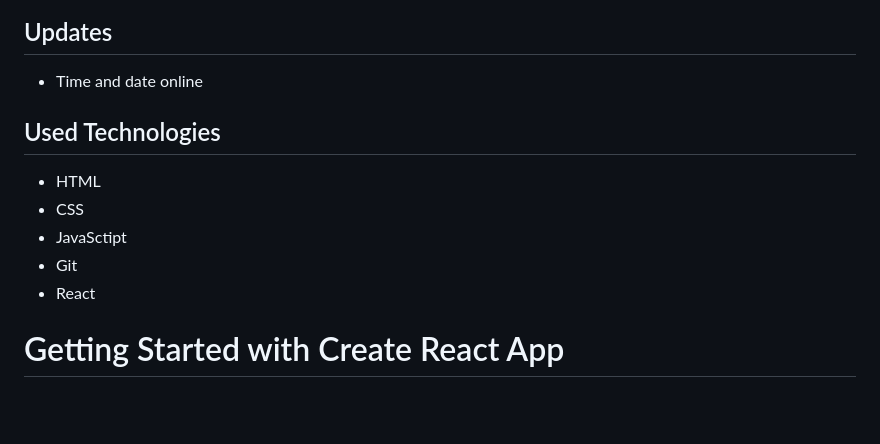
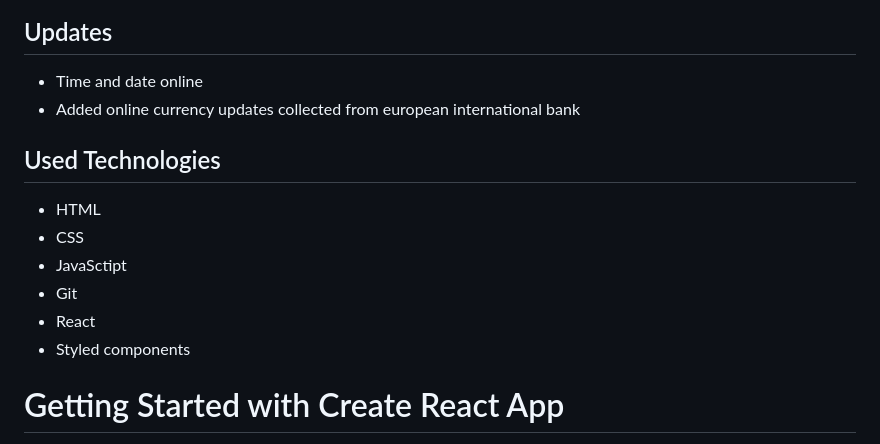
Before and after one commit to mileni67/calculator-remember, a Markdown page: README.md, the part around the change. GitHub-like rendering; blank space fills up the shorter version.

Commit message:
Update README.md
added updates and used technologies

```diff
--- a/README.md
+++ b/README.md
@@ -9,6 +9,7 @@ This app will help you calculate currency
 
 ## Updates
 - Time and date online
+- Added online currency updates collected from european international bank
 
 ## Used Technologies
 - HTML
@@ -16,6 +17,7 @@ This app will help you calculate currency
 - JavaSctipt
 - Git
 - React
+- Styled components
 
 # Getting Started with Create React App
 
```
